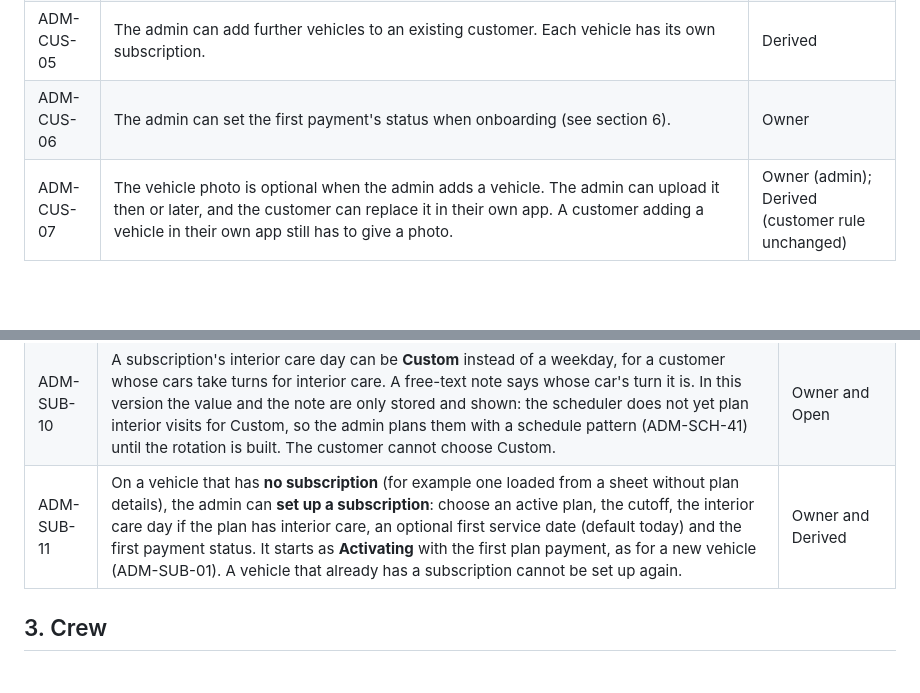
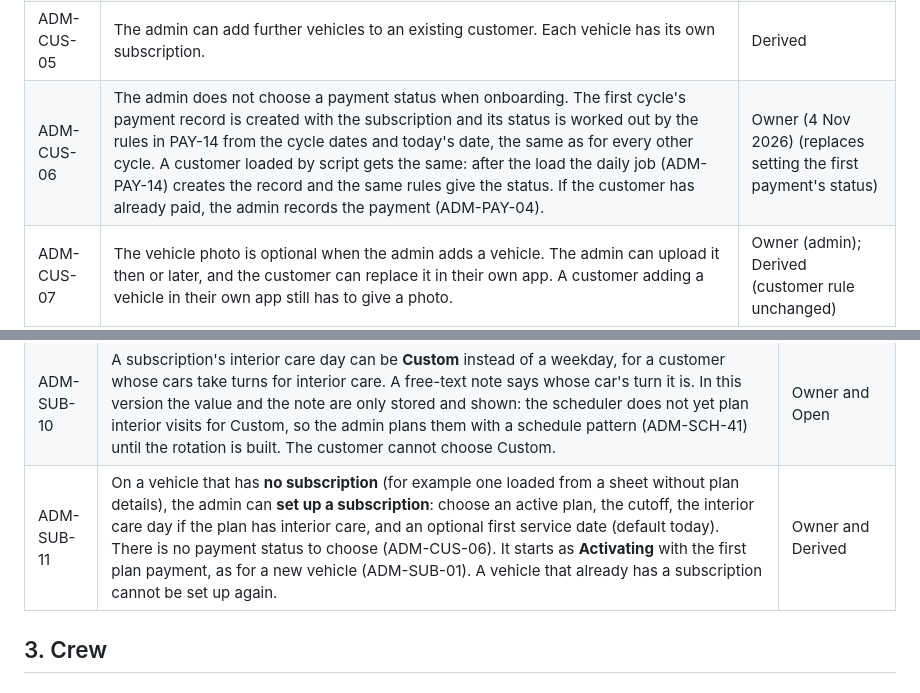
Before and after one commit to jazgitt/priveo, a Markdown page: docs/reqs/admin-functional-requirements.md, 2 parts joined by grey strips. GitHub-like rendering; blank space fills up the shorter version.

Commit message:
Requirements: no first-payment status is chosen (ADM-CUS-06, ADM-SUB-11, PAY-13)
Owner answer, 4 Nov 2026: every payment status comes from the cycle and
today's date, for portal onboarding and for script loads alike.

Co-Authored-By: Claude Sonnet 5.5 <noreply@anthropic.com>
Claude-Session: https://claude.ai/code/session_018KjNkKSrEo1nY2q9LvsXXD

```diff
--- a/docs/reqs/admin-functional-requirements.md
+++ b/docs/reqs/admin-functional-requirements.md
@@ -82,7 +82,7 @@ Owner decisions of 13 Oct 2026 supersede earlier fixed-policy/undecided wording;
 | ADM-CUS-03 | A mobile number can belong to only one customer. A duplicate is refused when the admin creates or edits a customer, with the message "This mobile number already belongs to another customer". An email can also belong to only one customer. If it already exists, the app opens that customer instead of creating a duplicate. | Derived and Owner |
 | ADM-CUS-04 | After the admin creates a customer who has an email, a welcome email is sent. It says the account is ready and asks them to open the app and sign in with their mobile number and the first MPIN, which is the last 6 digits of that number (ADM-CUS-33). It contains no code. The customer then chooses their own MPIN and reviews the details the admin entered (AUTH-19, ONB-25 in the customer file). No SMS is sent. A customer with no email gets no message, and the admin tells them the first MPIN outside the app. | Owner |
 | ADM-CUS-05 | The admin can add further vehicles to an existing customer. Each vehicle has its own subscription. | Derived |
-| ADM-CUS-06 | The admin can set the first payment's status when onboarding (see section 6). | Owner |
+| ADM-CUS-06 | The admin does not choose a payment status when onboarding. The first cycle's payment record is created with the subscription and its status is worked out by the rules in PAY-14 from the cycle dates and today's date, the same as for every other cycle. A customer loaded by script gets the same: after the load the daily job (ADM-PAY-14) creates the record and the same rules give the status. If the customer has already paid, the admin records the payment (ADM-PAY-04). | Owner (4 Nov 2026) (replaces setting the first payment's status) |
 | ADM-CUS-07 | The vehicle photo is optional when the admin adds a vehicle. The admin can upload it then or later, and the customer can replace it in their own app. A customer adding a vehicle in their own app still has to give a photo. | Owner (admin); Derived (customer rule unchanged) |
 
 ### 2.2 Find and view customers
@@ -143,7 +143,7 @@ Owner decisions of 13 Oct 2026 supersede earlier fixed-policy/undecided wording;
 | ADM-SUB-08 | The admin can change a subscription's plan from a date the admin chooses. The plan history is kept with each plan and its effective date. A change made without a date still starts on the next renewal date (ADM-CUS-15). The date is today or later. Visits follow the new plan from that date. The next payment that is created uses the new price, and a payment that already exists keeps its price (ADM-SUB-09). When the date is before the renewal, the admin decides for that customer, at that time, what to charge for the days in between: no charge (the default), the prorated price difference, or an amount the admin enters. A charge is a separate one-off payment due on the start date. It never makes the subscription Inactive. Cancelling the change voids a charge that is not yet received. A new change replaces one that has not started, and the admin can cancel it. A cancelled change stays in the history. A pause does not move a date the admin chose. | Owner (confirmed 25 Oct 2026) |
 | ADM-SUB-09 | There is no proration. The first billing period and a plan change are not prorated: the amount is the plan's price for the period. | Owner |
 | ADM-SUB-10 | A subscription's interior care day can be **Custom** instead of a weekday, for a customer whose cars take turns for interior care. A free-text note says whose car's turn it is. In this version the value and the note are only stored and shown: the scheduler does not yet plan interior visits for Custom, so the admin plans them with a schedule pattern (ADM-SCH-41) until the rotation is built. The customer cannot choose Custom. | Owner and Open |
-| ADM-SUB-11 | On a vehicle that has **no subscription** (for example one loaded from a sheet without plan details), the admin can **set up a subscription**: choose an active plan, the cutoff, the interior care day if the plan has interior care, an optional first service date (default today) and the first payment status. It starts as **Activating** with the first plan payment, as for a new vehicle (ADM-SUB-01). A vehicle that already has a subscription cannot be set up again. | Owner and Derived |
+| ADM-SUB-11 | On a vehicle that has **no subscription** (for example one loaded from a sheet without plan details), the admin can **set up a subscription**: choose an active plan, the cutoff, the interior care day if the plan has interior care, and an optional first service date (default today). There is no payment status to choose (ADM-CUS-06). It starts as **Activating** with the first plan payment, as for a new vehicle (ADM-SUB-01). A vehicle that already has a subscription cannot be set up again. | Owner and Derived |
 
 ## 3. Crew
 
```
Also changed, not shown: docs/reqs/customer-app-functional-requirements.md (+1 -1 lines).
